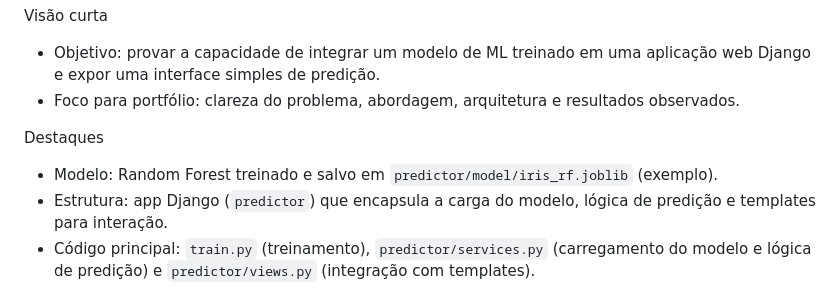
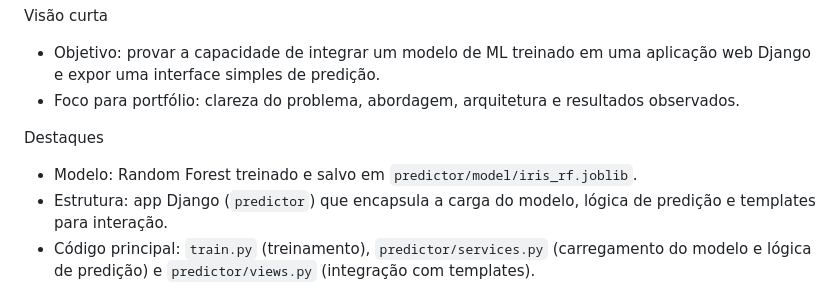
Before and after one commit to leonardossaid/Predi-o-do-Dataset-Iris-com-Django, a Markdown page: README.md, the part around the change. Rendered like a GitHub page.

Commit message:
Fix formatting in README highlights section

```diff
--- a/README.md
+++ b/README.md
@@ -70,7 +70,7 @@ Visão curta
 
 Destaques
 
-- Modelo: Random Forest treinado e salvo em `predictor/model/iris_rf.joblib` (exemplo).
+- Modelo: Random Forest treinado e salvo em `predictor/model/iris_rf.joblib`.
 - Estrutura: app Django (`predictor`) que encapsula a carga do modelo, lógica de predição e templates para interação.
 - Código principal: `train.py` (treinamento), `predictor/services.py` (carregamento do modelo e lógica de predição) e `predictor/views.py` (integração com templates).
 
```
